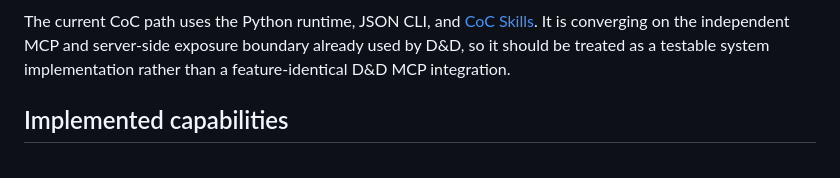
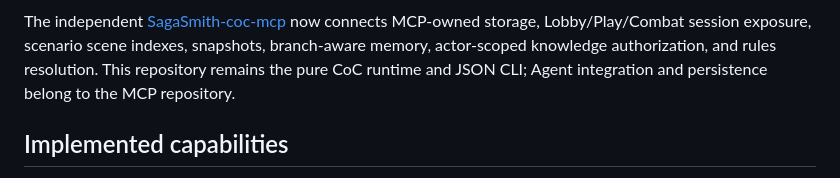
Before and after one commit to SagaSmithAI/Sagasmith-coc, a Markdown page: README-en.md, the part around one of its changes. Rendered like a GitHub page.

Commit message:
docs: publish independent CoC MCP path

````diff
--- a/README-en.md
+++ b/README-en.md
@@ -15,7 +16,7 @@ flowchart LR
     B --> D[(Campaign data · branches · retrieval)]
 ```
 
-The current CoC path uses the Python runtime, JSON CLI, and [CoC Skills](https://github.com/SagaSmithAI/SagaSmith-coc-skills). It is converging on the independent MCP and server-side exposure boundary already used by D&D, so it should be treated as a testable system implementation rather than a feature-identical D&D MCP integration.
+The independent [SagaSmith-coc-mcp](https://github.com/SagaSmithAI/SagaSmith-coc-mcp) now connects MCP-owned storage, Lobby/Play/Combat session exposure, scenario scene indexes, snapshots, branch-aware memory, actor-scoped knowledge authorization, and rules resolution. This repository remains the pure CoC runtime and JSON CLI; Agent integration and persistence belong to the MCP repository.
 
 ## Implemented capabilities
 
````
Also changed, not shown: other parts of README-en.md (+2 -1 lines), README.md (+3 -2 lines).
